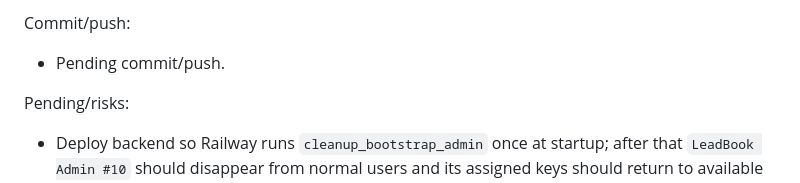
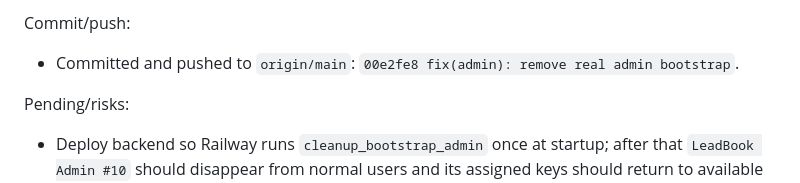
Before and after one commit to leadbookenterprice-oss/BACK-, a Markdown page: AI_COLLABORATION_LOG.md, the part around the change. Drawn GitHub-style.

Commit message:
docs(ai): record admin bootstrap cleanup push

```diff
--- a/AI_COLLABORATION_LOG.md
+++ b/AI_COLLABORATION_LOG.md
@@ -116,7 +116,7 @@ Verification:
 
 Commit/push:
 
-- Pending commit/push.
+- Committed and pushed to `origin/main`: `00e2fe8 fix(admin): remove real admin bootstrap`.
 
 Pending/risks:
 
```
